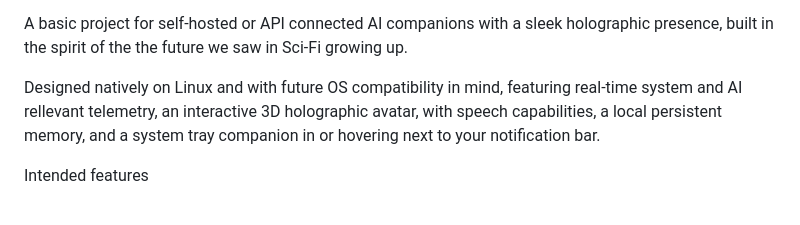
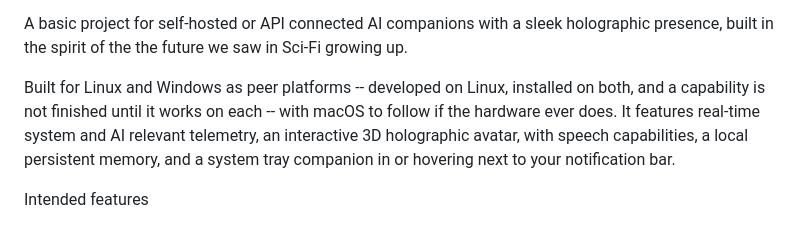
Before and after one commit to TridentSpoon/Aether1, a Markdown page: README.md, the part around the change. GitHub-like rendering.

Commit message:
docs: README describes Linux and Windows as peer platforms
"Designed natively on Linux and with future OS compatibility in mind"
contradicted the platform principle this branch adds to GOALS.md, and
undersold what is already in the tree: a Windows auto-installer, a signed
installer path, event-log reading, SAPI speech, and per-OS setup steps.

Also corrects "rellevant" in the same sentence.

Co-Authored-By: Claude Opus 5 <noreply@anthropic.com>
Claude-Session: https://claude.ai/code/session_01SYBxbiZJWJthNScqqrJ8Vn

```diff
--- a/README.md
+++ b/README.md
@@ -2,7 +2,7 @@
 
 A basic project for self-hosted or API connected AI companions with a sleek holographic presence, built in the spirit of the the future we saw in Sci-Fi growing up.
 
-Designed natively on Linux and with future OS compatibility in mind, featuring real-time system and AI rellevant telemetry, an interactive 3D holographic avatar, with speech capabilities, a local persistent memory, and a system tray companion in or hovering next to your notification bar.
+Built for Linux and Windows as peer platforms -- developed on Linux, installed on both, and a capability is not finished until it works on each -- with macOS to follow if the hardware ever does. It features real-time system and AI relevant telemetry, an interactive 3D holographic avatar, with speech capabilities, a local persistent memory, and a system tray companion in or hovering next to your notification bar.
 
 Intended features
 
```
